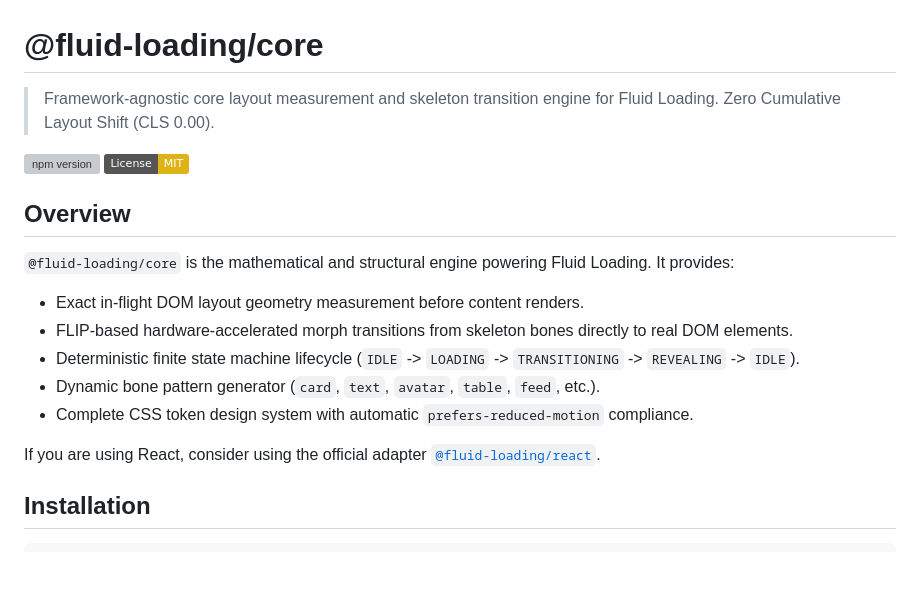
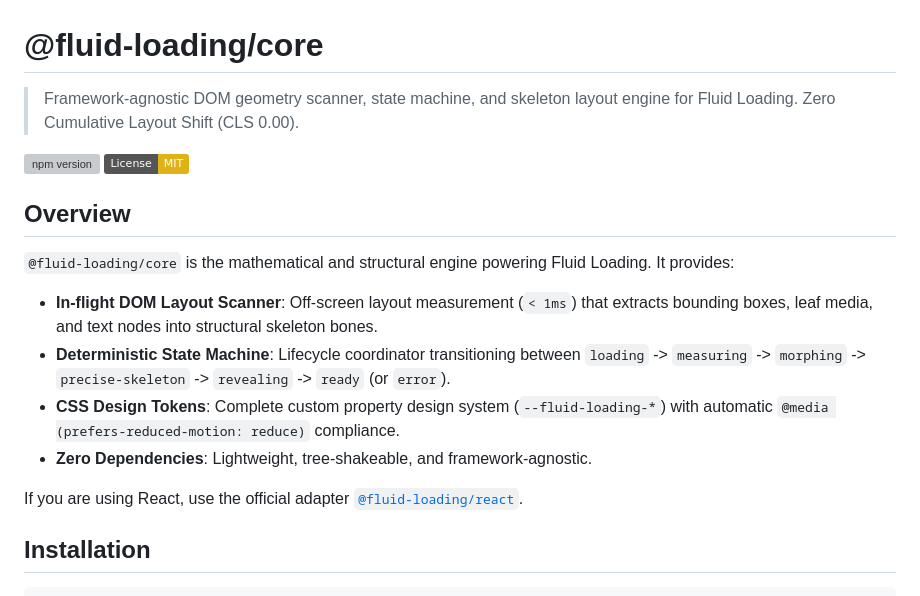
Before and after one commit to rgdlr/fluid-loading, a Markdown page: packages/core/README.md, the part around one of its changes. Drawn GitHub-style; badges without logos; blank space fills up the shorter version; grey boxes are pictures that could not be loaded.

```diff
--- a/packages/core/README.md
+++ b/packages/core/README.md
@@ -1,6 +1,6 @@
 # @fluid-loading/core
 
-> Framework-agnostic core layout measurement and skeleton transition engine for Fluid Loading. Zero Cumulative Layout Shift (CLS 0.00).
+> Framework-agnostic DOM geometry scanner, state machine, and skeleton layout engine for Fluid Loading. Zero Cumulative Layout Shift (CLS 0.00).
 
 [![npm version](https://img.shields.io/npm/v/@fluid-loading/core.svg)](https://www.npmjs.com/package/@fluid-loading/core)
 [![License: MIT](https://img.shields.io/badge/License-MIT-yellow.svg)](https://opensource.org/licenses/MIT)
@@ -8,13 +8,12 @@
 ## Overview
 
 `@fluid-loading/core` is the mathematical and structural engine powering Fluid Loading. It provides:
-- Exact in-flight DOM layout geometry measurement before content renders.
-- FLIP-based hardware-accelerated morph transitions from skeleton bones directly to real DOM elements.
-- Deterministic finite state machine lifecycle (`IDLE` -> `LOADING` -> `TRANSITIONING` -> `REVEALING` -> `IDLE`).
-- Dynamic bone pattern generator (`card`, `text`, `avatar`, `table`, `feed`, etc.).
-- Complete CSS token design system with automatic `prefers-reduced-motion` compliance.
+- **In-flight DOM Layout Scanner**: Off-screen layout measurement (`< 1ms`) that extracts bounding boxes, leaf media, and text nodes into structural skeleton bones.
+- **Deterministic State Machine**: Lifecycle coordinator transitioning between `loading` -> `measuring` -> `morphing` -> `precise-skeleton` -> `revealing` -> `ready` (or `error`).
+- **CSS Design Tokens**: Complete custom property design system (`--fluid-loading-*`) with automatic `@media (prefers-reduced-motion: reduce)` compliance.
+- **Zero Dependencies**: Lightweight, tree-shakeable, and framework-agnostic.
 
-If you are using React, consider using the official adapter [`@fluid-loading/react`](https://www.npmjs.com/package/@fluid-loading/react).
+If you are using React, use the official adapter [`@fluid-loading/react`](https://www.npmjs.com/package/@fluid-loading/react).
 
 ## Installation
 
```
Also changed, not shown: other parts of packages/core/README.md (+110 -58 lines).
